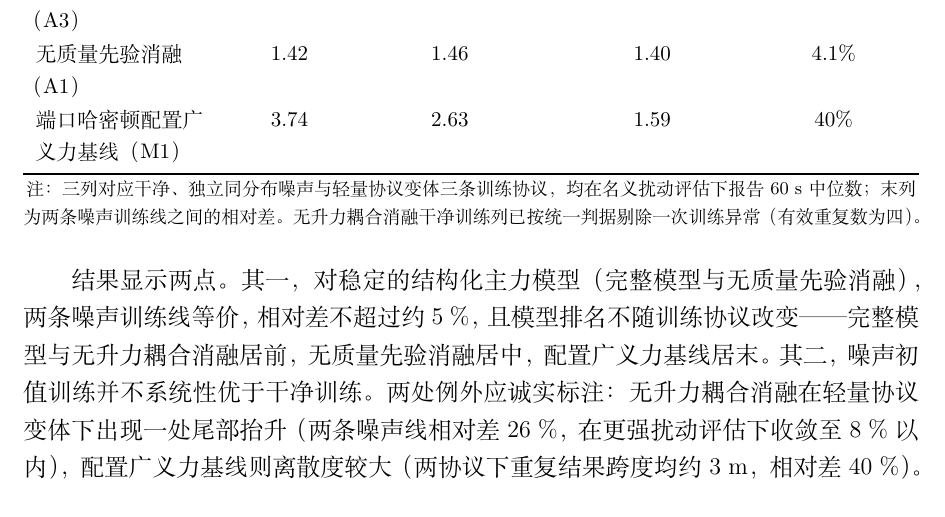
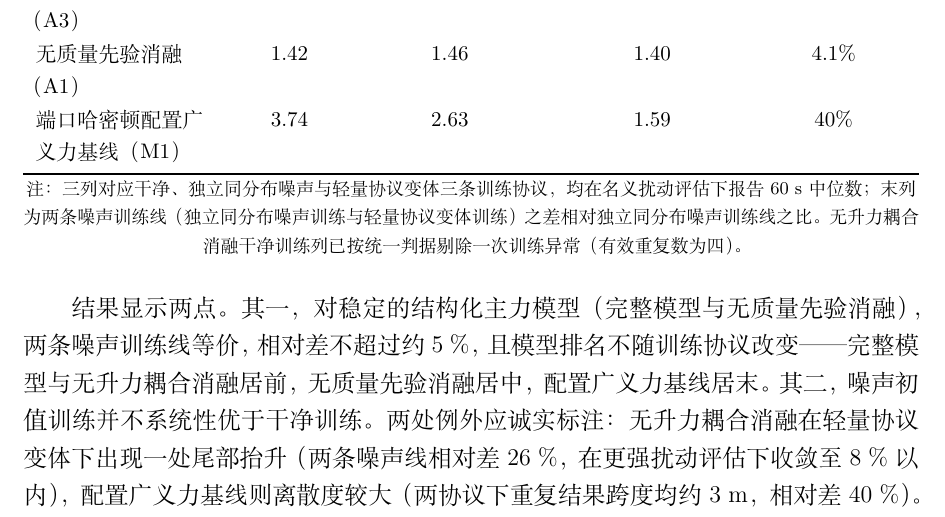
Before and after one commit to davidjin1214/auvhamnode-g3_5_5, a LaTeX thesis (paper/drafts/auvhamnode_thesis_chapter_zh.tex): part of page 46 of 56, cut so that both start at the same text. Compiled offline with XeLaTeX.

Commit message:
docs: §1.8 协议表补「噪声两线相对差」分母口径说明
tab:s8-protocol 末列原表注未说明分母，易被误读为各行口径不一（实为统一以独立同分布噪声训练线为分母，因 iid 与 v4lite 谁大谁小因模型而异，视觉上呈现"有时较小有时较大"）。表注补明：末列为两条噪声训练线之差相对独立同分布噪声训练线之比。零数值改动；xelatex 两遍 56 页、0 Overfull、0 未定义引用。

```diff
--- a/paper/drafts/auvhamnode_thesis_chapter_zh.tex
+++ b/paper/drafts/auvhamnode_thesis_chapter_zh.tex
@@ -1141,7 +1141,7 @@ AUVHamNODE 首先把位姿变化从可学习黑箱中分离出来，显式编码
     \bottomrule
   \end{tabularx}
   \par\vspace{2pt}
-  \footnotesize 注：三列对应干净、独立同分布噪声与轻量协议变体三条训练协议，均在名义扰动评估下报告 60~s 中位数；末列为两条噪声训练线之间的相对差。无升力耦合消融干净训练列已按统一判据剔除一次训练异常（有效重复数为四）。
+  \footnotesize 注：三列对应干净、独立同分布噪声与轻量协议变体三条训练协议，均在名义扰动评估下报告 60~s 中位数；末列为两条噪声训练线（独立同分布噪声训练与轻量协议变体训练）之差相对独立同分布噪声训练线之比。无升力耦合消融干净训练列已按统一判据剔除一次训练异常（有效重复数为四）。
 \end{table}
 
 结果显示两点。其一，对稳定的结构化主力模型（完整模型与无质量先验消融），两条噪声训练线等价，相对差不超过约 5~\%，且模型排名不随训练协议改变——完整模型与无升力耦合消融居前，无质量先验消融居中，配置广义力基线居末。其二，噪声初值训练并不系统性优于干净训练。两处例外应诚实标注：无升力耦合消融在轻量协议变体下出现一处尾部抬升（两条噪声线相对差 26~\%，在更强扰动评估下收敛至 8~\% 以内），配置广义力基线则离散度较大（两协议下重复结果跨度均约 3~m，相对差 40~\%）。因此两条噪声线的等价性限定于稳定的结构化模型，而非普适。这一“长期结果对噪声初值训练协议的选择不敏感”本身即构成一项结论：它许可将噪声初值训练作为单一鲁棒性轴处理，而无需对训练协议作全因子覆盖。
```
Also changed, not shown: paper/drafts/auvhamnode_thesis_chapter_zh.pdf.
